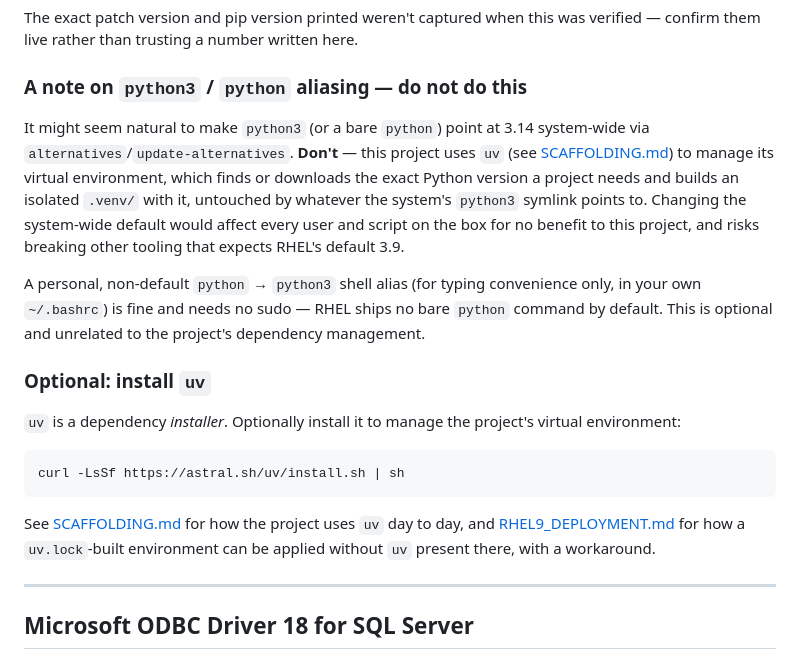
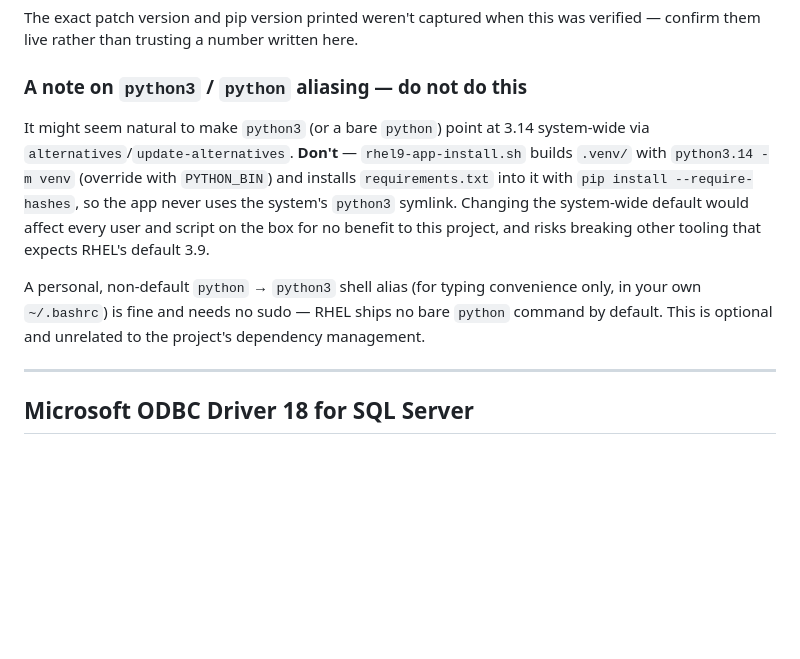
Before and after one commit to anilvenugopal/risk-workbench, a Markdown page: docs/RHEL9/RHEL9_SYSTEM_SETUP.md, the part around the change. Rendered like a GitHub page; blank space fills up the shorter version.

````diff
--- a/docs/RHEL9/RHEL9_SYSTEM_SETUP.md
+++ b/docs/RHEL9/RHEL9_SYSTEM_SETUP.md
@@ -159,11 +159,11 @@ was verified — confirm them live rather than trusting a number written here.
 ### A note on `python3` / `python` aliasing — do not do this
 
 It might seem natural to make `python3` (or a bare `python`) point at 3.14
-system-wide via `alternatives`/`update-alternatives`. **Don't** — this project
-uses `uv` (see [SCAFFOLDING.md](../SCAFFOLDING.md)) to manage its virtual
-environment, which finds or downloads the exact Python version a project
-needs and builds an isolated `.venv/` with it, untouched by whatever the
-system's `python3` symlink points to. Changing the system-wide default would
+system-wide via `alternatives`/`update-alternatives`. **Don't** —
+`rhel9-app-install.sh` builds `.venv/` with `python3.14 -m venv` (override
+with `PYTHON_BIN`) and installs `requirements.txt` into it with
+`pip install --require-hashes`, so the app never uses the system's `python3`
+symlink. Changing the system-wide default would
 affect every user and script on the box for no benefit to this project, and
 risks breaking other tooling that expects RHEL's default 3.9.
 
@@ -171,17 +171,6 @@ A personal, non-default `python` → `python3` shell alias (for typing
 convenience only, in your own `~/.bashrc`) is fine and needs no sudo — RHEL
 ships no bare `python` command by default. This is optional and unrelated to
 the project's dependency management.
-
-### Optional: install `uv`
-
-`uv` is a dependency *installer*. Optionally install it to manage the project's virtual environment:
-
-```bash
-curl -LsSf https://astral.sh/uv/install.sh | sh
-```
-
-See [SCAFFOLDING.md](../SCAFFOLDING.md) for how the project uses `uv` day to day, and [RHEL9_DEPLOYMENT.md](RHEL9_DEPLOYMENT.md) for how a
-`uv.lock`-built environment can be applied without `uv` present there, with a workaround.
 
 ---
 
````
Also changed, not shown: docs/RHEL9/RHEL9_DEPLOYMENT.md (+18 -7 lines).
